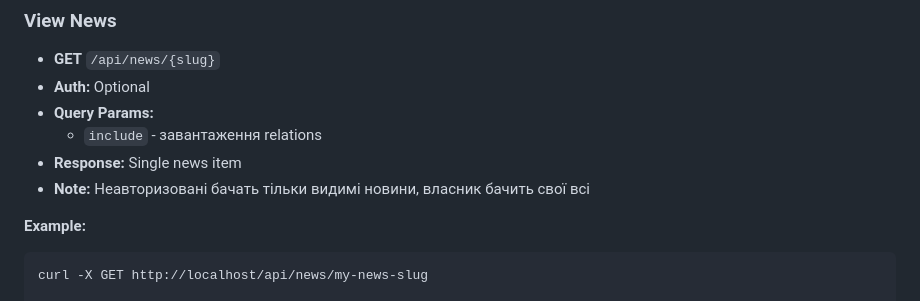
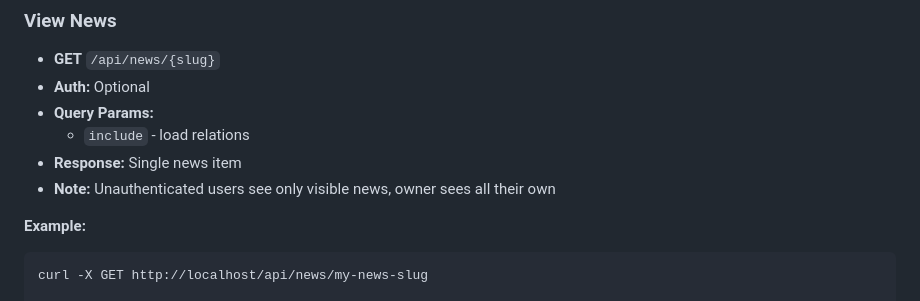
Before and after one commit to kennwat/news_api, a Markdown page: API_ENDPOINTS.md, the part around the change printed below. Rendered like a GitHub page.

````diff
--- a/API_ENDPOINTS.md
+++ b/API_ENDPOINTS.md
@@ -140,9 +140,9 @@ curl -X GET "http://localhost/api/news?include=author,contentBlocks.details"
 -   **GET** `/api/news/{slug}`
 -   **Auth:** Optional
 -   **Query Params:**
-    -   `include` - завантаження relations
+    -   `include` - load relations
 -   **Response:** Single news item
--   **Note:** Неавторизовані бачать тільки видимі новини, власник бачить свої всі
+-   **Note:** Unauthenticated users see only visible news, owner sees all their own
 
 **Example:**
 ```bash
````
Also changed, not shown: other parts of API_ENDPOINTS.md (+33 -33 lines).
